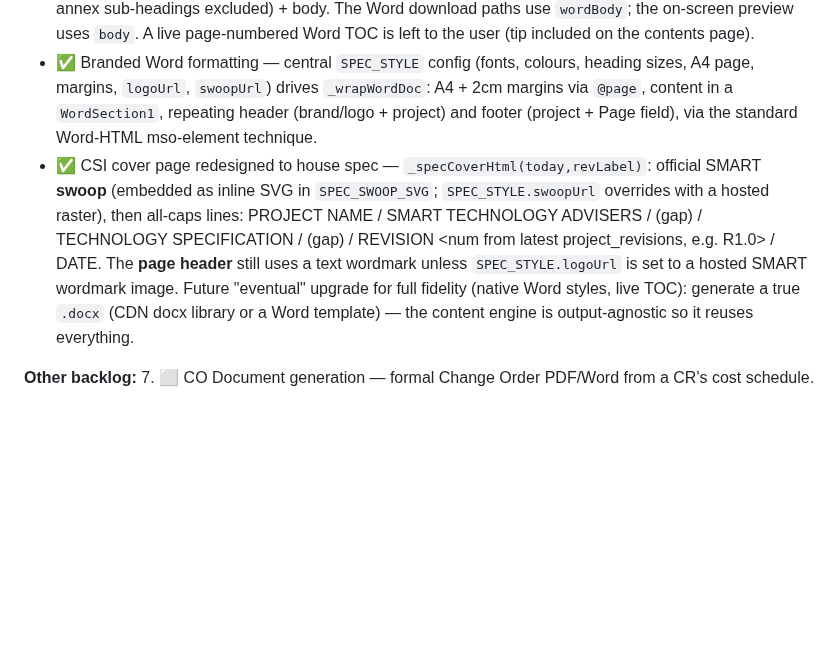
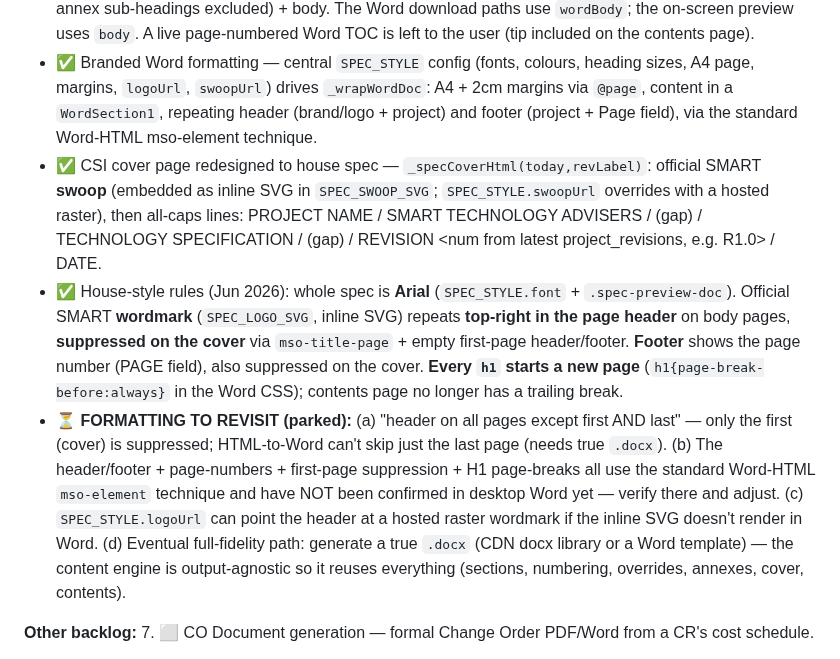
Before and after one commit to owstshane/Smart-Specification-Platform, a Markdown page: CLAUDE.md, the part around the change. Rendered like a GitHub page; blank space fills up the shorter version.

Commit message:
Docs: record house-style rules done + parked formatting items to revisit
Co-Authored-By: Claude Opus 4.8 <noreply@anthropic.com>

```diff
--- a/CLAUDE.md
+++ b/CLAUDE.md
@@ -223,7 +223,9 @@ AVoIP role is a simple demand/supply headcount in Zone Summary — no port-level
 - ✅ Excel device-schedule annex — `generateDeviceScheduleExcel()` (button on the Specification page) builds a 2-sheet .xlsx via SheetJS: "Device Schedule" (per location + device type, qty aggregated, key specs) + "Summary by Type" (total qty per device type).
 - ✅ CSI cover page + contents page (Word export only) — `_assembleCsiSpec` returns `wordBody` = `_specCoverHtml()` (project title page) + `_specContentsFromBody()` (static contents from numbered h1/h2, annex sub-headings excluded) + body. The Word download paths use `wordBody`; the on-screen preview uses `body`. A live page-numbered Word TOC is left to the user (tip included on the contents page).
 - ✅ Branded Word formatting — central `SPEC_STYLE` config (fonts, colours, heading sizes, A4 page, margins, `logoUrl`, `swoopUrl`) drives `_wrapWordDoc`: A4 + 2cm margins via `@page`, content in a `WordSection1`, repeating header (brand/logo + project) and footer (project + Page field), via the standard Word-HTML mso-element technique.
-- ✅ CSI cover page redesigned to house spec — `_specCoverHtml(today,revLabel)`: official SMART **swoop** (embedded as inline SVG in `SPEC_SWOOP_SVG`; `SPEC_STYLE.swoopUrl` overrides with a hosted raster), then all-caps lines: PROJECT NAME / SMART TECHNOLOGY ADVISERS / (gap) / TECHNOLOGY SPECIFICATION / (gap) / REVISION <num from latest project_revisions, e.g. R1.0> / DATE. The **page header** still uses a text wordmark unless `SPEC_STYLE.logoUrl` is set to a hosted SMART wordmark image. Future "eventual" upgrade for full fidelity (native Word styles, live TOC): generate a true `.docx` (CDN docx library or a Word template) — the content engine is output-agnostic so it reuses everything.
+- ✅ CSI cover page redesigned to house spec — `_specCoverHtml(today,revLabel)`: official SMART **swoop** (embedded as inline SVG in `SPEC_SWOOP_SVG`; `SPEC_STYLE.swoopUrl` overrides with a hosted raster), then all-caps lines: PROJECT NAME / SMART TECHNOLOGY ADVISERS / (gap) / TECHNOLOGY SPECIFICATION / (gap) / REVISION <num from latest project_revisions, e.g. R1.0> / DATE.
+- ✅ House-style rules (Jun 2026): whole spec is **Arial** (`SPEC_STYLE.font` + `.spec-preview-doc`). Official SMART **wordmark** (`SPEC_LOGO_SVG`, inline SVG) repeats **top-right in the page header** on body pages, **suppressed on the cover** via `mso-title-page` + empty first-page header/footer. **Footer** shows the page number (PAGE field), also suppressed on the cover. **Every `h1` starts a new page** (`h1{page-break-before:always}` in the Word CSS); contents page no longer has a trailing break.
+- ⏳ **FORMATTING TO REVISIT (parked):** (a) "header on all pages except first AND last" — only the first (cover) is suppressed; HTML-to-Word can't skip just the last page (needs true `.docx`). (b) The header/footer + page-numbers + first-page suppression + H1 page-breaks all use the standard Word-HTML `mso-element` technique and have NOT been confirmed in desktop Word yet — verify there and adjust. (c) `SPEC_STYLE.logoUrl` can point the header at a hosted raster wordmark if the inline SVG doesn't render in Word. (d) Eventual full-fidelity path: generate a true `.docx` (CDN docx library or a Word template) — the content engine is output-agnostic so it reuses everything (sections, numbering, overrides, annexes, cover, contents).
 
 **Other backlog:**
 7. ⬜ CO Document generation — formal Change Order PDF/Word from a CR's cost schedule.
```
